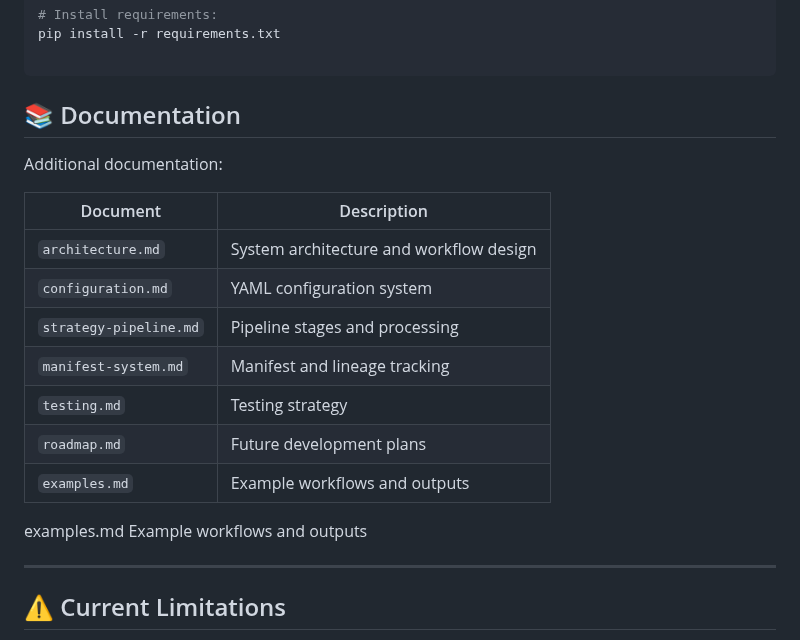
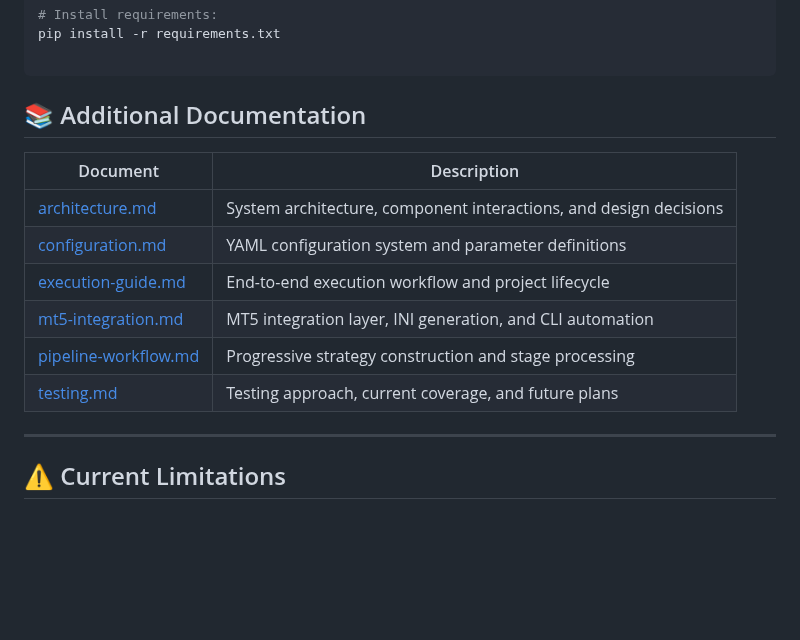
Before and after one commit to xMattC/mt5-strategy-factory, a Markdown page: README.md, the part around one of its changes. Drawn GitHub-style; blank space fills up the shorter version.

````diff
--- a/README.md
+++ b/README.md
@@ -197,20 +200,16 @@ python -m venv .venv
 pip install -r requirements.txt
 
 ```
-## 📚 Documentation
-
-Additional documentation:
+## 📚 Additional Documentation
 
 | Document | Description |
 |-----------|-------------|
-| `architecture.md` | System architecture and workflow design |
-| `configuration.md` | YAML configuration system |
-| `strategy-pipeline.md` | Pipeline stages and processing |
-| `manifest-system.md` | Manifest and lineage tracking |
-| `testing.md` | Testing strategy |
-| `roadmap.md` | Future development plans |
-| `examples.md` | Example workflows and outputs |
-examples.md	Example workflows and outputs
+| [architecture.md](docs/architecture.md) | System architecture, component interactions, and design decisions |
+| [configuration.md](docs/configuration.md) | YAML configuration system and parameter definitions |
+| [execution-guide.md](docs/execution-guide.md) | End-to-end execution workflow and project lifecycle |
+| [mt5-integration.md](docs/mt5-integration.md) | MT5 integration layer, INI generation, and CLI automation |
+| [pipeline-workflow.md](docs/pipeline-workflow.md) | Progressive strategy construction and stage processing |
+| [testing.md](docs/testing.md) | Testing approach, current coverage, and future plans |
 
 ---
 
````
Also changed, not shown: other parts of README.md (+5 -2 lines).
